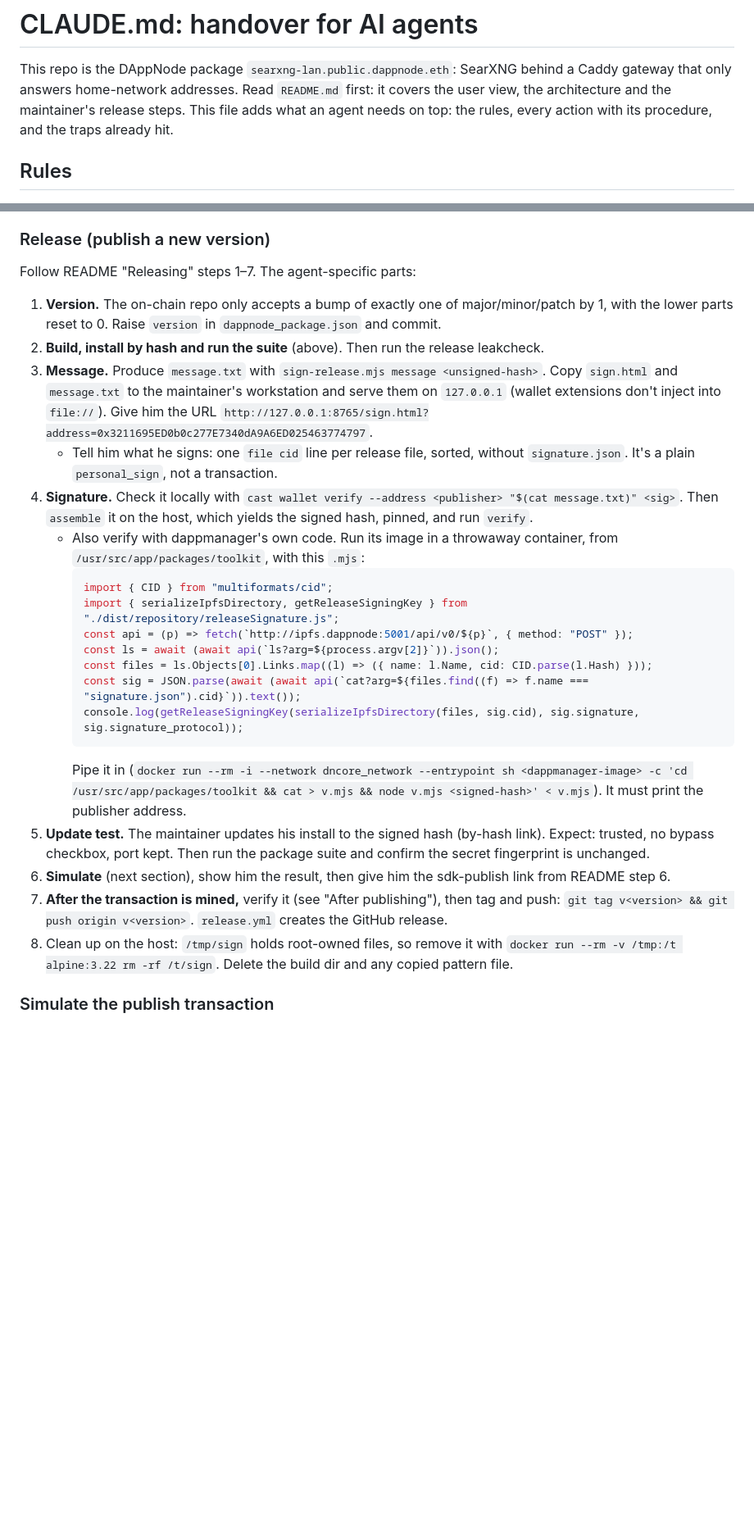
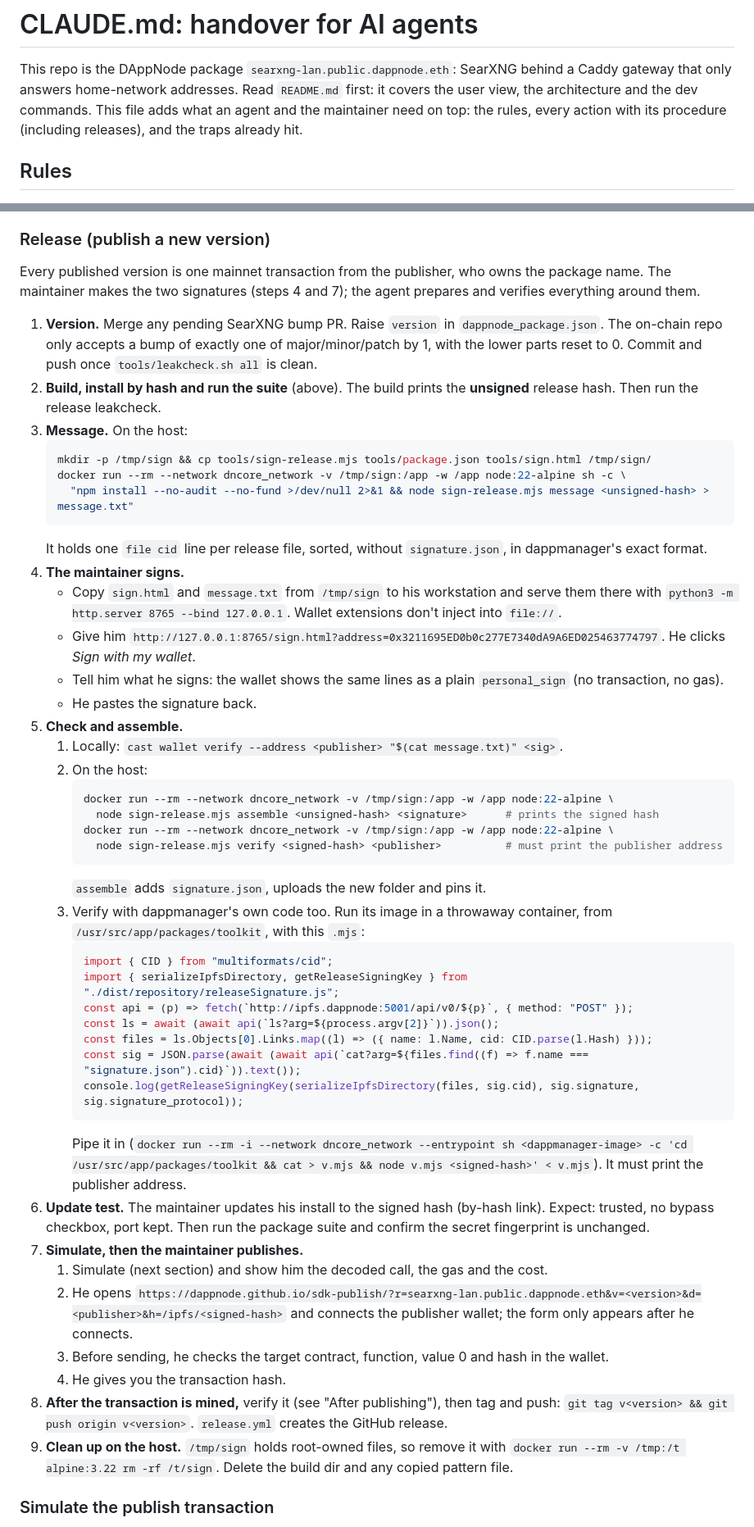
Before and after one commit to CPerezz/searxng-lan-dappnode-package, a Markdown page: CLAUDE.md, 2 parts joined by grey strips. Shown at 82% size. Drawn GitHub-style; blank space fills up the shorter version.

````diff
--- a/CLAUDE.md
+++ b/CLAUDE.md
@@ -1,9 +1,9 @@
 # CLAUDE.md: handover for AI agents
 
 This repo is the DAppNode package `searxng-lan.public.dappnode.eth`: SearXNG behind a Caddy gateway that only answers
-home-network addresses. Read `README.md` first: it covers the user view, the architecture and the maintainer's release
-steps. This file adds what an agent needs on top: the rules, every action with its procedure, and the traps already
-hit.
+home-network addresses. Read `README.md` first: it covers the user view, the architecture and the dev commands.
+This file adds what an agent and the maintainer need on top: the rules, every action with its procedure (including
+releases), and the traps already hit.
 
 ## Rules
 
@@ -132,38 +132,64 @@ docker compose -p sx-dev -f docker-compose.yml -f dev/compose.override.yml down
 
 ### Release (publish a new version)
 
-Follow README "Releasing" steps 1–7. The agent-specific parts:
+Every published version is one mainnet transaction from the publisher, who owns the package name. The maintainer makes
+the two signatures (steps 4 and 7); the agent prepares and verifies everything around them.
 
-1. **Version.** The on-chain repo only accepts a bump of exactly one of major/minor/patch by 1, with the lower parts
-   reset to 0. Raise `version` in `dappnode_package.json` and commit.
-2. **Build, install by hash and run the suite** (above). Then run the release leakcheck.
-3. **Message.** Produce `message.txt` with `sign-release.mjs message <unsigned-hash>`. Copy `sign.html` and
-   `message.txt` to the maintainer's workstation and serve them on `127.0.0.1` (wallet extensions don't inject into
-   `file://`). Give him the URL `http://127.0.0.1:8765/sign.html?address=0x3211695ED0b0c277E7340dA9A6ED025463774797`.
-   - Tell him what he signs: one `file cid` line per release file, sorted, without `signature.json`. It's a plain
-     `personal_sign`, not a transaction.
-4. **Signature.** Check it locally with `cast wallet verify --address <publisher> "$(cat message.txt)" <sig>`. Then
-   `assemble` it on the host, which yields the signed hash, pinned, and run `verify`.
-   - Also verify with dappmanager's own code. Run its image in a throwaway container, from
-     `/usr/src/app/packages/toolkit`, with this `.mjs`:
-     ```js
-     import { CID } from "multiformats/cid";
-     import { serializeIpfsDirectory, getReleaseSigningKey } from "./dist/repository/releaseSignature.js";
-     const api = (p) => fetch(`http://ipfs.dappnode:5001/api/v0/${p}`, { method: "POST" });
-     const ls = await (await api(`ls?arg=${process.argv[2]}`)).json();
-     const files = ls.Objects[0].Links.map((l) => ({ name: l.Name, cid: CID.parse(l.Hash) }));
-     const sig = JSON.parse(await (await api(`cat?arg=${files.find((f) => f.name === "signature.json").cid}`)).text());
-     console.log(getReleaseSigningKey(serializeIpfsDirectory(files, sig.cid), sig.signature, sig.signature_protocol));
-     ```
-     Pipe it in (`docker run --rm -i --network dncore_network --entrypoint sh <dappmanager-image> -c 'cd
-     /usr/src/app/packages/toolkit && cat > v.mjs && node v.mjs <signed-hash>' < v.mjs`). It must print the
-     publisher address.
-5. **Update test.** The maintainer updates his install to the signed hash (by-hash link). Expect: trusted, no bypass
+1. **Version.** Merge any pending SearXNG bump PR. Raise `version` in `dappnode_package.json`. The on-chain repo only
+   accepts a bump of exactly one of major/minor/patch by 1, with the lower parts reset to 0. Commit and push once
+   `tools/leakcheck.sh all` is clean.
+2. **Build, install by hash and run the suite** (above). The build prints the **unsigned** release hash. Then run
+   the release leakcheck.
+3. **Message.** On the host:
+   ```sh
+   mkdir -p /tmp/sign && cp tools/sign-release.mjs tools/package.json tools/sign.html /tmp/sign/
+   docker run --rm --network dncore_network -v /tmp/sign:/app -w /app node:22-alpine sh -c \
+     "npm install --no-audit --no-fund >/dev/null 2>&1 && node sign-release.mjs message <unsigned-hash> > message.txt"
+   ```
+   It holds one `file cid` line per release file, sorted, without `signature.json`, in dappmanager's exact format.
+4. **The maintainer signs.**
+   - Copy `sign.html` and `message.txt` from `/tmp/sign` to his workstation and serve them there with
+     `python3 -m http.server 8765 --bind 127.0.0.1`. Wallet extensions don't inject into `file://`.
+   - Give him `http://127.0.0.1:8765/sign.html?address=0x3211695ED0b0c277E7340dA9A6ED025463774797`. He clicks *Sign
+     with my wallet*.
+   - Tell him what he signs: the wallet shows the same lines as a plain `personal_sign` (no transaction, no gas).
+   - He pastes the signature back.
+5. **Check and assemble.**
+   1. Locally: `cast wallet verify --address <publisher> "$(cat message.txt)" <sig>`.
+   2. On the host:
+      ```sh
+      docker run --rm --network dncore_network -v /tmp/sign:/app -w /app node:22-alpine \
+        node sign-release.mjs assemble <unsigned-hash> <signature>      # prints the signed hash
+      docker run --rm --network dncore_network -v /tmp/sign:/app -w /app node:22-alpine \
+        node sign-release.mjs verify <signed-hash> <publisher>          # must print the publisher address
+      ```
+      `assemble` adds `signature.json`, uploads the new folder and pins it.
+   3. Verify with dappmanager's own code too. Run its image in a throwaway container, from
+      `/usr/src/app/packages/toolkit`, with this `.mjs`:
+      ```js
+      import { CID } from "multiformats/cid";
+      import { serializeIpfsDirectory, getReleaseSigningKey } from "./dist/repository/releaseSignature.js";
+      const api = (p) => fetch(`http://ipfs.dappnode:5001/api/v0/${p}`, { method: "POST" });
+      const ls = await (await api(`ls?arg=${process.argv[2]}`)).json();
+      const files = ls.Objects[0].Links.map((l) => ({ name: l.Name, cid: CID.parse(l.Hash) }));
+      const sig = JSON.parse(await (await api(`cat?arg=${files.find((f) => f.name === "signature.json").cid}`)).text());
+      console.log(getReleaseSigningKey(serializeIpfsDirectory(files, sig.cid), sig.signature, sig.signature_protocol));
+      ```
+      Pipe it in (`docker run --rm -i --network dncore_network --entrypoint sh <dappmanager-image> -c 'cd
+      /usr/src/app/packages/toolkit && cat > v.mjs && node v.mjs <signed-hash>' < v.mjs`). It must print the
+      publisher address.
+6. **Update test.** The maintainer updates his install to the signed hash (by-hash link). Expect: trusted, no bypass
    checkbox, port kept. Then run the package suite and confirm the secret fingerprint is unchanged.
-6. **Simulate** (next section), show him the result, then give him the sdk-publish link from README step 6.
-7. **After the transaction is mined,** verify it (see "After publishing"), then tag and push:
+7. **Simulate, then the maintainer publishes.**
+   1. Simulate (next section) and show him the decoded call, the gas and the cost.
+   2. He opens
+      `https://dappnode.github.io/sdk-publish/?r=searxng-lan.public.dappnode.eth&v=<version>&d=<publisher>&h=/ipfs/<signed-hash>`
+      and connects the publisher wallet; the form only appears after he connects.
+   3. Before sending, he checks the target contract, function, value 0 and hash in the wallet.
+   4. He gives you the transaction hash.
+8. **After the transaction is mined,** verify it (see "After publishing"), then tag and push:
    `git tag v<version> && git push origin v<version>`. `release.yml` creates the GitHub release.
-8. Clean up on the host: `/tmp/sign` holds root-owned files, so remove it with
+9. **Clean up on the host.** `/tmp/sign` holds root-owned files, so remove it with
    `docker run --rm -v /tmp:/t alpine:3.22 rm -rf /t/sign`. Delete the build dir and any copied pattern file.
 
 ### Simulate the publish transaction
````
Also changed, not shown: README.md (+5 -39 lines).
